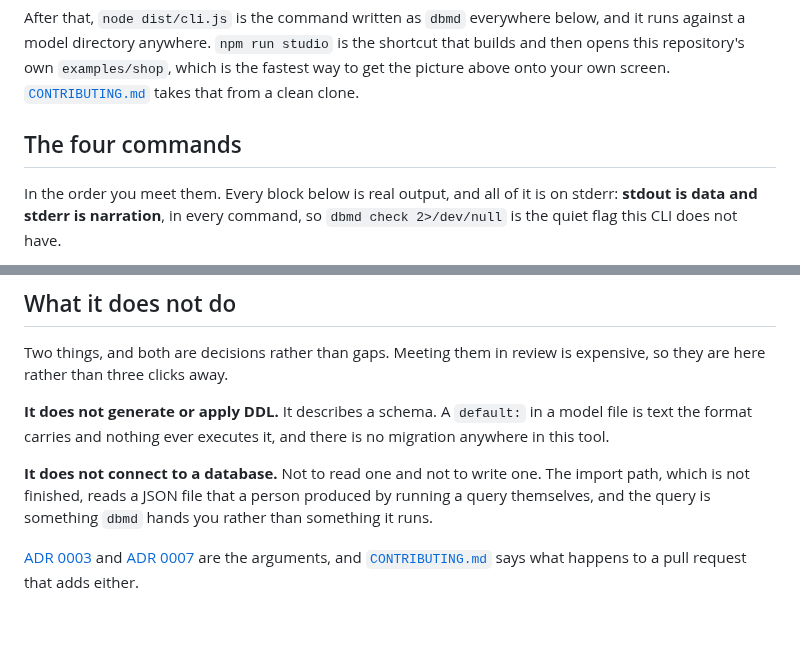
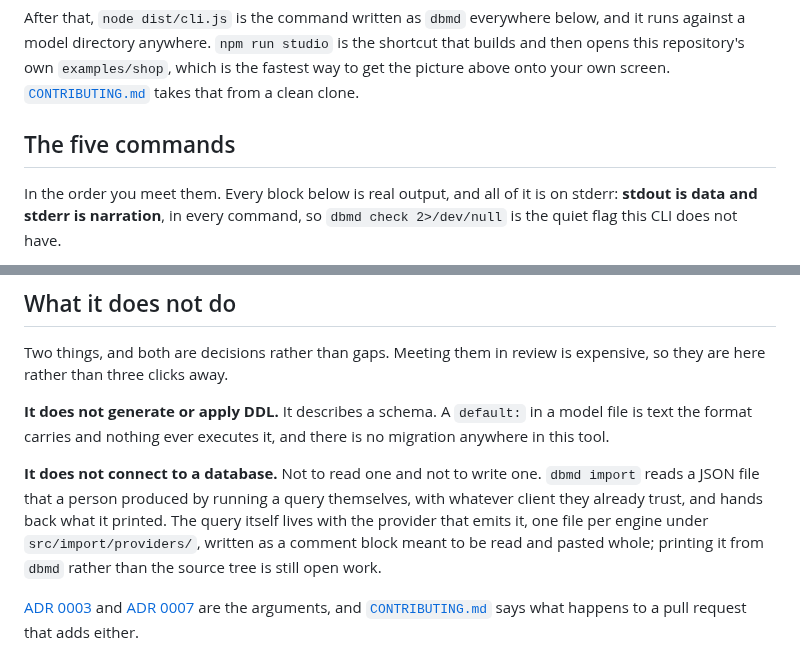
Before and after one commit to BlakeHastings/dbmd, a Markdown page: README.md, 2 parts joined by grey strips. GitHub-like rendering; blank space fills up the shorter version.

```diff
--- a/README.md
+++ b/README.md
@@ -177,7 +177,7 @@ shortcut that builds and then opens this repository's own `examples/shop`, which
 is the fastest way to get the picture above onto your own screen.
 [`CONTRIBUTING.md`](CONTRIBUTING.md) takes that from a clean clone.
 
-## The four commands
+## The five commands
 
 In the order you meet them. Every block below is real output, and all of it is
 on stderr: **stdout is data and stderr is narration**, in every command, so
@@ -281,10 +361,13 @@ expensive, so they are here rather than three clicks away.
 model file is text the format carries and nothing ever executes it, and there is
 no migration anywhere in this tool.
 
-**It does not connect to a database.** Not to read one and not to write one. The
-import path, which is not finished, reads a JSON file that a person produced by
-running a query themselves, and the query is something `dbmd` hands you rather
-than something it runs.
+**It does not connect to a database.** Not to read one and not to write one.
+`dbmd import` reads a JSON file that a person produced by running a query
+themselves, with whatever client they already trust, and hands back what it
+printed. The query itself lives with the provider that emits it, one file per
+engine under `src/import/providers/`, written as a comment block meant to be
+read and pasted whole; printing it from `dbmd` rather than the source tree is
+still open work.
 
 [ADR 0003](docs/architecture/decisions/0003-markdown-on-disk-is-the-model.md)
 and [ADR 0007](docs/architecture/decisions/0007-engines-are-providers.md) are
```
Also changed, not shown: other parts of README.md (+80 -0 lines).
